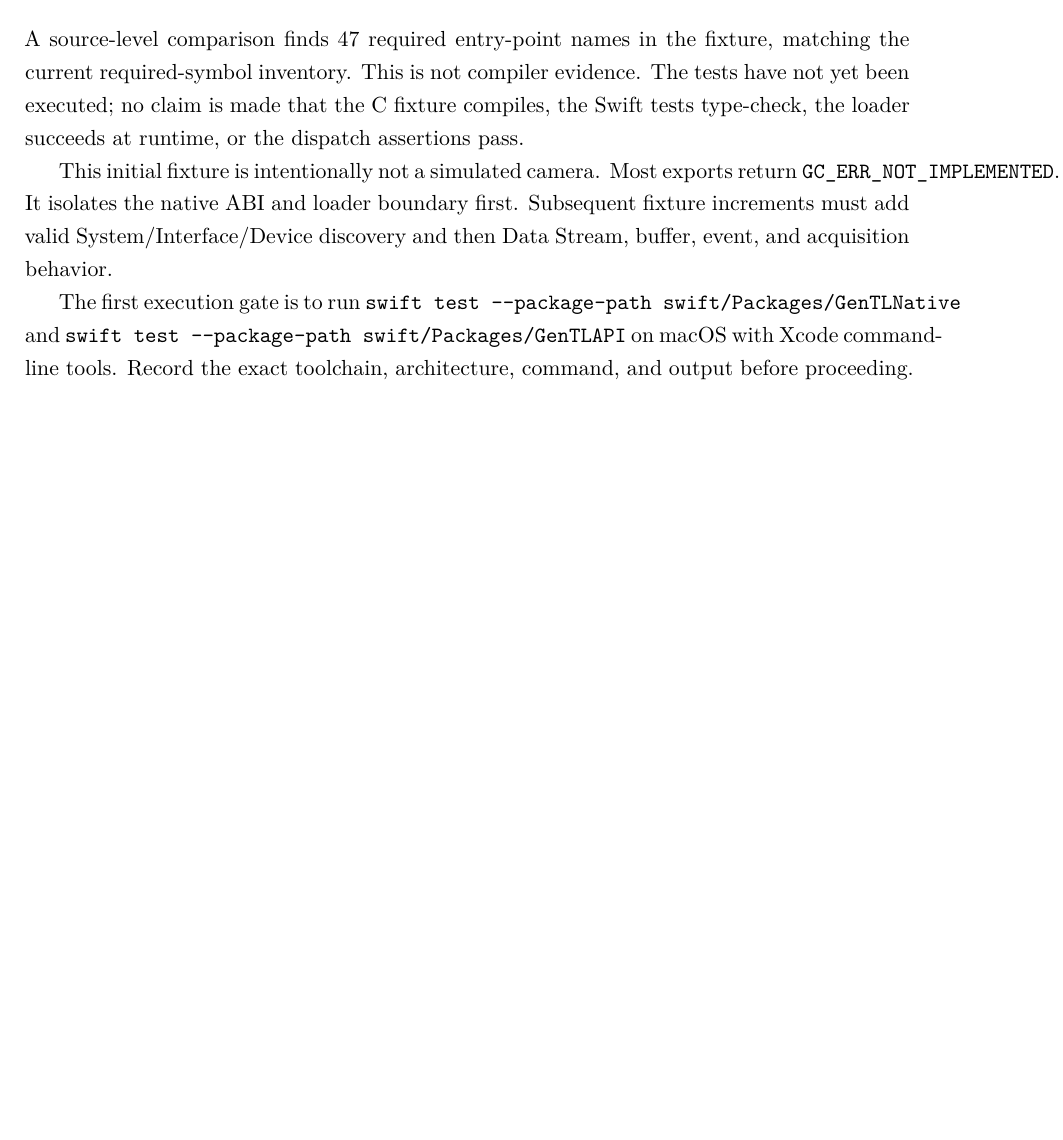
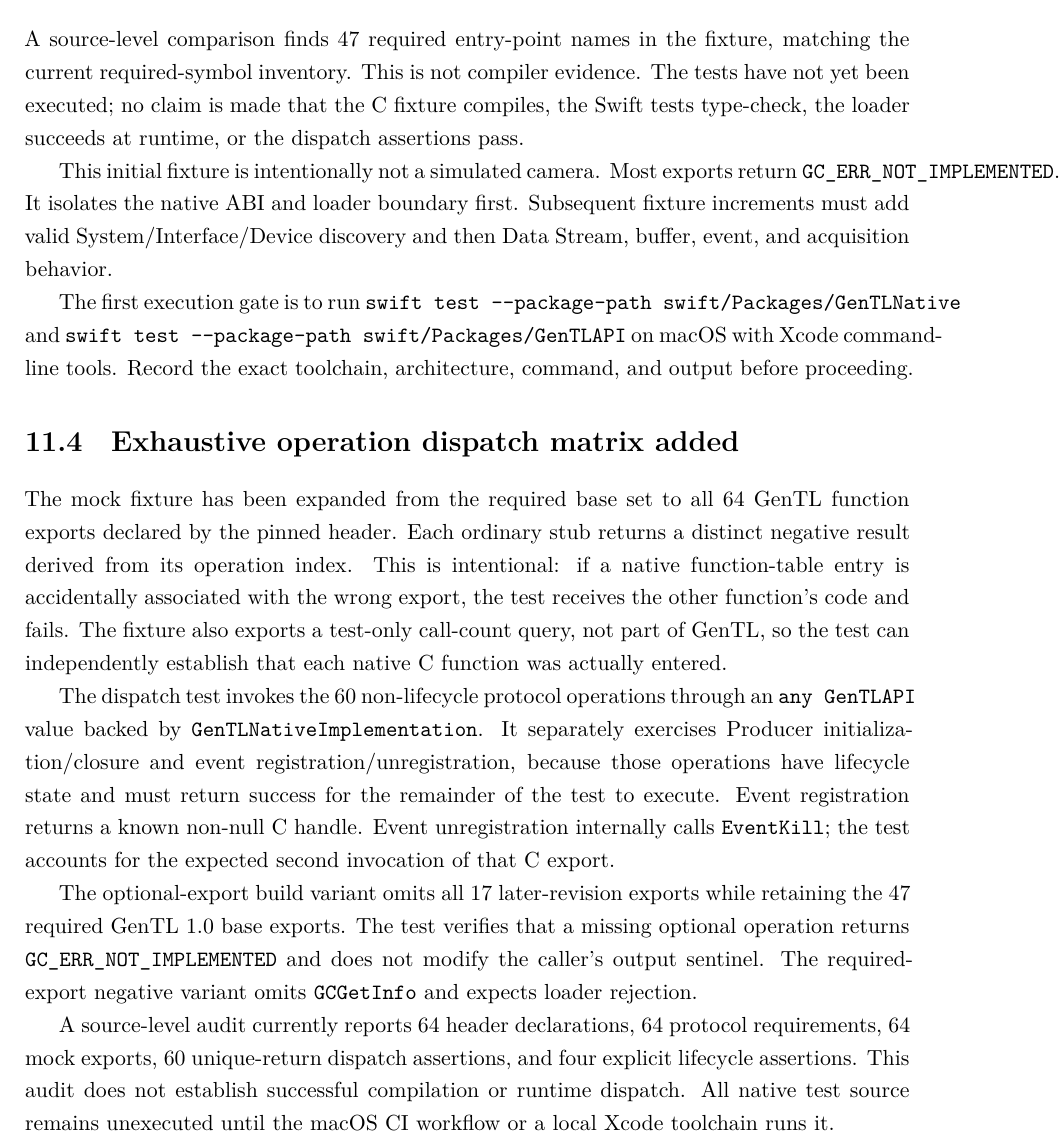
Before and after one commit to Shennagyp/AMSCOPE_DRIVER, a LaTeX document (swift/docs/GENTL_ENGINEERING_RESEARCH.tex): part of page 29 of 29, cut so that both start at the same text, the shorter picture padded with empty space. Compiled offline with XeLaTeX.

Commit message:
docs: document exhaustive native dispatch matrix

```diff
--- a/swift/docs/GENTL_ENGINEERING_RESEARCH.tex
+++ b/swift/docs/GENTL_ENGINEERING_RESEARCH.tex
@@ -515,4 +515,15 @@ This initial fixture is intentionally not a simulated camera. Most exports retur
 
 The first execution gate is to run \texttt{swift test --package-path swift/Packages/GenTLNative} and \texttt{swift test --package-path swift/Packages/GenTLAPI} on macOS with Xcode command-line tools. Record the exact toolchain, architecture, command, and output before proceeding.
 
+
+
+\section{Exhaustive operation dispatch matrix added}
+The mock fixture has been expanded from the required base set to all 64 GenTL function exports declared by the pinned header. Each ordinary stub returns a distinct negative result derived from its operation index. This is intentional: if a native function-table entry is accidentally associated with the wrong export, the test receives the other function's code and fails. The fixture also exports a test-only call-count query, not part of GenTL, so the test can independently establish that each native C function was actually entered.
+
+The dispatch test invokes the 60 non-lifecycle protocol operations through an \texttt{any GenTLAPI} value backed by \texttt{GenTLNativeImplementation}. It separately exercises Producer initialization/closure and event registration/unregistration, because those operations have lifecycle state and must return success for the remainder of the test to execute. Event registration returns a known non-null C handle. Event unregistration internally calls \texttt{EventKill}; the test accounts for the expected second invocation of that C export.
+
+The optional-export build variant omits all 17 later-revision exports while retaining the 47 required GenTL 1.0 base exports. The test verifies that a missing optional operation returns \texttt{GC\_ERR\_NOT\_IMPLEMENTED} and does not modify the caller's output sentinel. The required-export negative variant omits \texttt{GCGetInfo} and expects loader rejection.
+
+A source-level audit currently reports 64 header declarations, 64 protocol requirements, 64 mock exports, 60 unique-return dispatch assertions, and four explicit lifecycle assertions. This audit does not establish successful compilation or runtime dispatch. All native test source remains unexecuted until the macOS CI workflow or a local Xcode toolchain runs it.
+
 \end{document}
```
